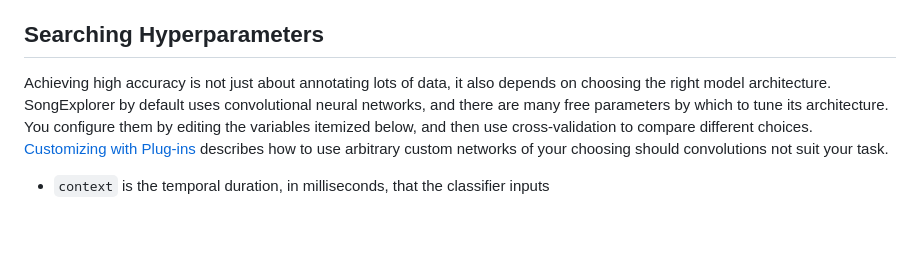
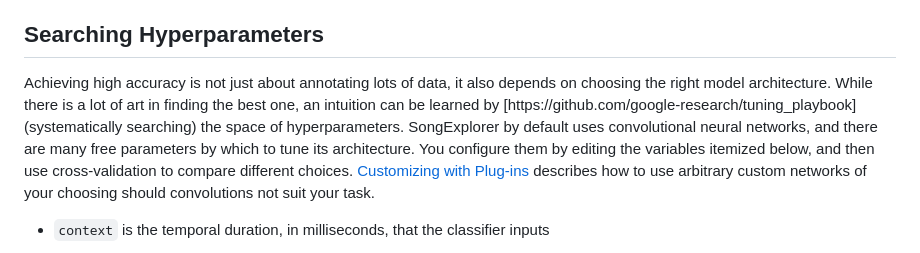
Before and after one commit to JaneliaSciComp/SongExplorer, a Markdown page: README.md, the part around the change. GitHub-like rendering; blank space fills up the shorter version.

Commit message:
cite google playbook for searching hyperparameters

```diff
--- a/README.md
+++ b/README.md
@@ -1131,13 +1131,15 @@ Hyperparameters](#searching-hyperparameters))
 ## Searching Hyperparameters ##
 
 Achieving high accuracy is not just about annotating lots of data, it also
-depends on choosing the right model architecture.  SongExplorer by default
-uses convolutional neural networks, and there are many free parameters by
-which to tune its architecture.  You configure them by editing the variables
-itemized below, and then use cross-validation to compare different choices.
-[Customizing with Plug-ins](#customizing-with-plug-ins) describes how to
-use arbitrary custom networks of your choosing should convolutions not suit
-your task.
+depends on choosing the right model architecture.  While there is a lot of art
+in finding the best one, an intuition can be learned by
+[https://github.com/google-research/tuning_playbook](systematically searching)
+the space of hyperparameters.  SongExplorer by default uses convolutional neural
+networks, and there are many free parameters by which to tune its architecture.
+You configure them by editing the variables itemized below, and then use
+cross-validation to compare different choices.  [Customizing with
+Plug-ins](#customizing-with-plug-ins) describes how to use arbitrary custom
+networks of your choosing should convolutions not suit your task.
 
 * `context` is the temporal duration, in milliseconds, that the classifier
 inputs
```
